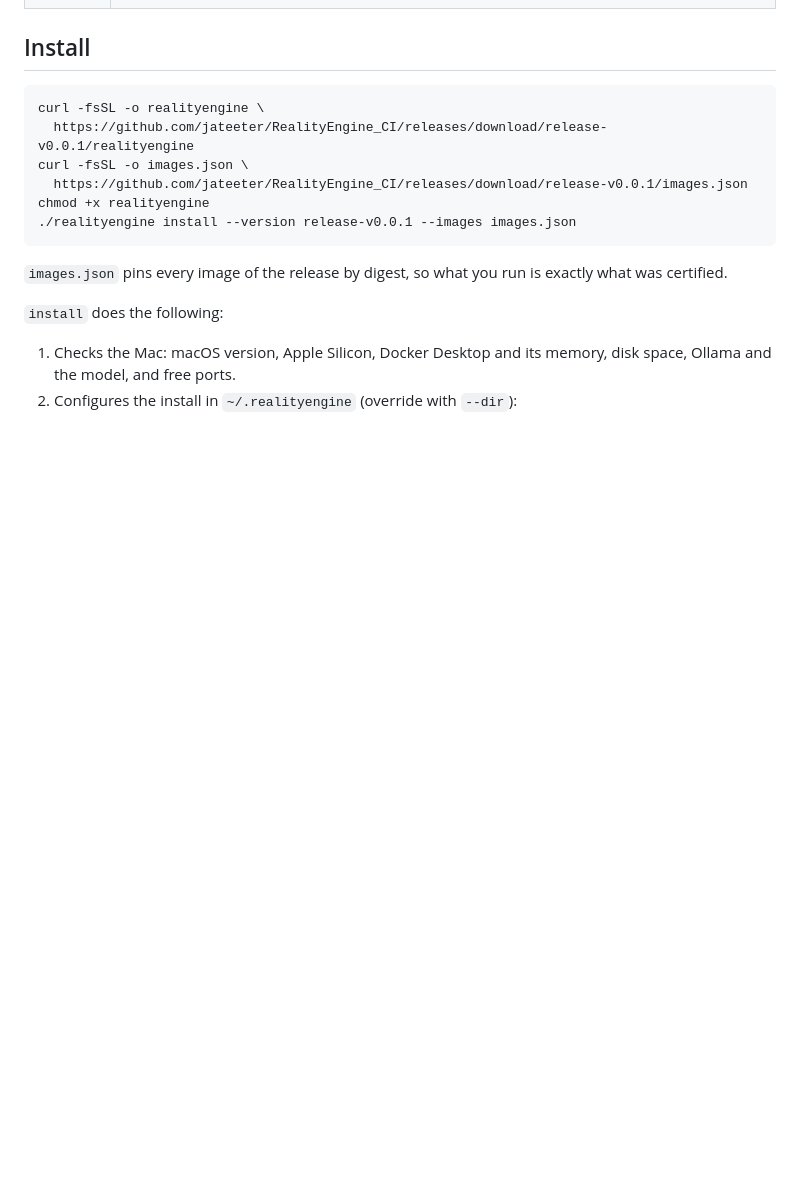
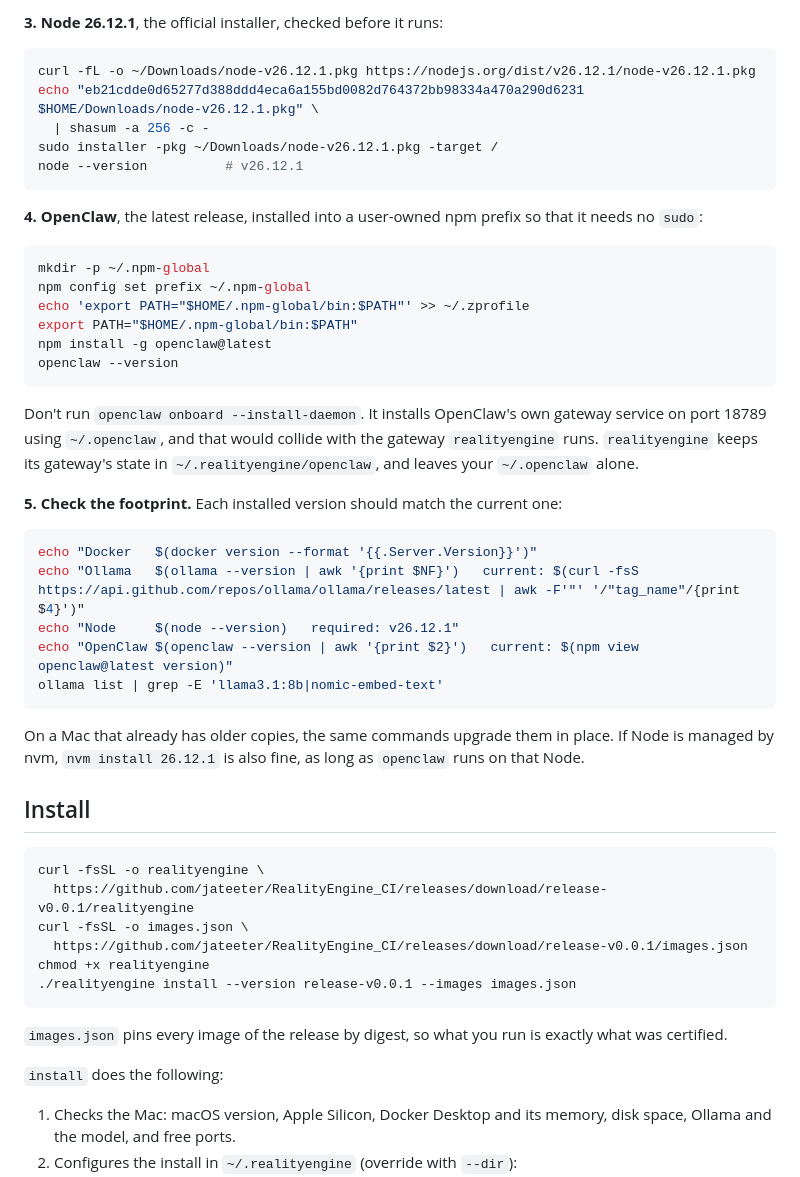
Before and after one commit to jateeter/RealityEngine_CI, a Markdown page: INSTALL.md, the part around one of its changes. Rendered like a GitHub page; blank space fills up the shorter version.

````diff
--- a/INSTALL.md
+++ b/INSTALL.md
@@ -36,3 +84,43 @@ Ollama runs natively on your Mac, outside Docker, so it can use the Apple GPU.
+**3. Node 26.12.1**, the official installer, checked before it runs:
+
+```bash
+curl -fL -o ~/Downloads/node-v26.12.1.pkg https://nodejs.org/dist/v26.12.1/node-v26.12.1.pkg
+echo "eb21cdde0d65277d388ddd4eca6a155bd0082d764372bb98334a470a290d6231  $HOME/Downloads/node-v26.12.1.pkg" \
+  | shasum -a 256 -c -
+sudo installer -pkg ~/Downloads/node-v26.12.1.pkg -target /
+node --version          # v26.12.1
+```
+
+**4. OpenClaw**, the latest release, installed into a user-owned npm prefix so
+that it needs no `sudo`:
+
+```bash
+mkdir -p ~/.npm-global
+npm config set prefix ~/.npm-global
+echo 'export PATH="$HOME/.npm-global/bin:$PATH"' >> ~/.zprofile
+export PATH="$HOME/.npm-global/bin:$PATH"
+npm install -g openclaw@latest
+openclaw --version
+```
+
+Don't run `openclaw onboard --install-daemon`. It installs OpenClaw's own
+gateway service on port 18789 using `~/.openclaw`, and that would collide with
+the gateway `realityengine` runs. `realityengine` keeps its gateway's state in
+`~/.realityengine/openclaw`, and leaves your `~/.openclaw` alone.
+
+**5. Check the footprint.** Each installed version should match the current one:
+
+```bash
+echo "Docker   $(docker version --format '{{.Server.Version}}')"
+echo "Ollama   $(ollama --version | awk '{print $NF}')   current: $(curl -fsS https://api.github.com/repos/ollama/ollama/releases/latest | awk -F'"' '/"tag_name"/{print $4}')"
+echo "Node     $(node --version)   required: v26.12.1"
+echo "OpenClaw $(openclaw --version | awk '{print $2}')   current: $(npm view openclaw@latest version)"
+ollama list | grep -E 'llama3.1:8b|nomic-embed-text'
+```
+
+On a Mac that already has older copies, the same commands upgrade them in
+place. If Node is managed by nvm, `nvm install 26.12.1` is also fine, as long as
+`openclaw` runs on that Node.
 
 ## Install
 
````
Also changed, not shown: other parts of INSTALL.md (+55 -7 lines).
